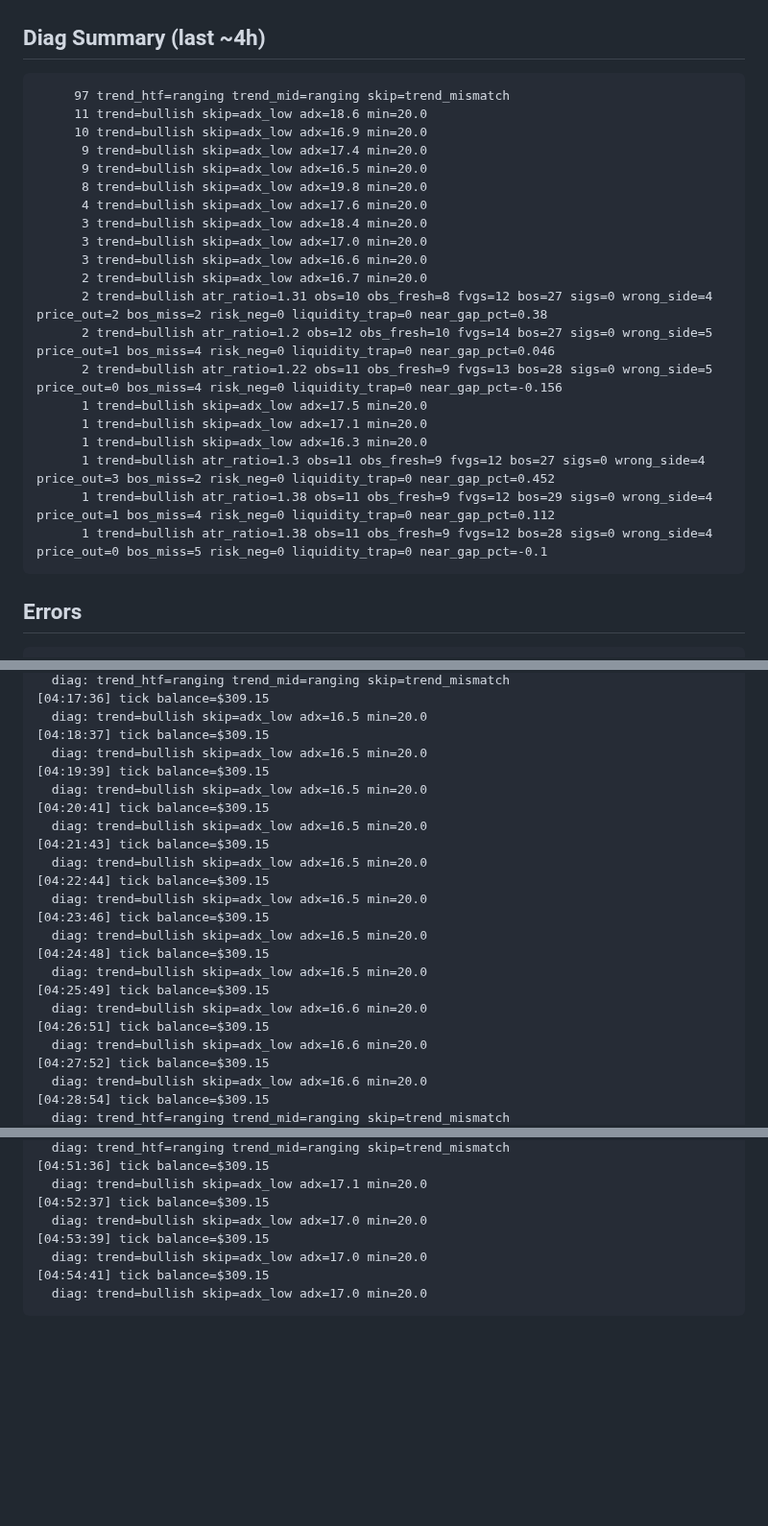
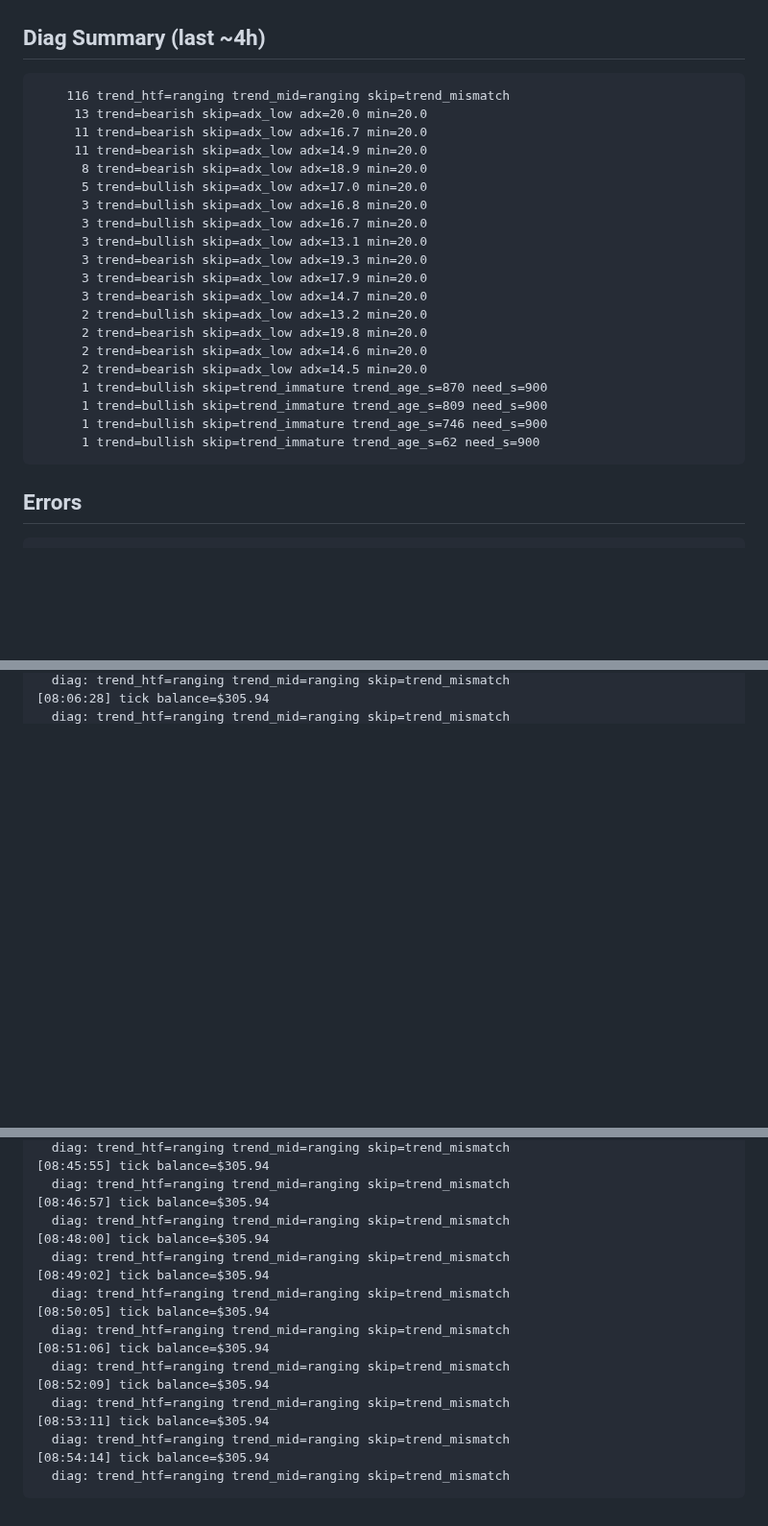
Before and after one commit to fatalatra/smc-bot, a Markdown page: reports/snapshot.md, 3 parts joined by grey strips. Shown at 96% size. Rendered like a GitHub page; blank space fills up the shorter version.

Commit message:
snapshot 2026-04-23_0655

````diff
--- a/reports/snapshot.md
+++ b/reports/snapshot.md
@@ -50,26 +50,26 @@ none
 
 ## Diag Summary (last ~4h)
 ```
-     97 trend_htf=ranging trend_mid=ranging skip=trend_mismatch
-     11 trend=bullish skip=adx_low adx=18.6 min=20.0
-     10 trend=bullish skip=adx_low adx=16.9 min=20.0
-      9 trend=bullish skip=adx_low adx=17.4 min=20.0
-      9 trend=bullish skip=adx_low adx=16.5 min=20.0
-      8 trend=bullish skip=adx_low adx=19.8 min=20.0
-      4 trend=bullish skip=adx_low adx=17.6 min=20.0
-      3 trend=bullish skip=adx_low adx=18.4 min=20.0
-      3 trend=bullish skip=adx_low adx=17.0 min=20.0
-      3 trend=bullish skip=adx_low adx=16.6 min=20.0
-      2 trend=bullish skip=adx_low adx=16.7 min=20.0
-      2 trend=bullish atr_ratio=1.31 obs=10 obs_fresh=8 fvgs=12 bos=27 sigs=0 wrong_side=4 price_out=2 bos_miss=2 risk_neg=0 liquidity_trap=0 near_gap_pct=0.38
-      2 trend=bullish atr_ratio=1.2 obs=12 obs_fresh=10 fvgs=14 bos=27 sigs=0 wrong_side=5 price_out=1 bos_miss=4 risk_neg=0 liquidity_trap=0 near_gap_pct=0.046
-      2 trend=bullish atr_ratio=1.22 obs=11 obs_fresh=9 fvgs=13 bos=28 sigs=0 wrong_side=5 price_out=0 bos_miss=4 risk_neg=0 liquidity_trap=0 near_gap_pct=-0.156
-      1 trend=bullish skip=adx_low adx=17.5 min=20.0
-      1 trend=bullish skip=adx_low adx=17.1 min=20.0
-      1 trend=bullish skip=adx_low adx=16.3 min=20.0
-      1 trend=bullish atr_ratio=1.3 obs=11 obs_fresh=9 fvgs=12 bos=27 sigs=0 wrong_side=4 price_out=3 bos_miss=2 risk_neg=0 liquidity_trap=0 near_gap_pct=0.452
-      1 trend=bullish atr_ratio=1.38 obs=11 obs_fresh=9 fvgs=12 bos=29 sigs=0 wrong_side=4 price_out=1 bos_miss=4 risk_neg=0 liquidity_trap=0 near_gap_pct=0.112
-      1 trend=bullish atr_ratio=1.38 obs=11 obs_fresh=9 fvgs=12 bos=28 sigs=0 wrong_side=4 price_out=0 bos_miss=5 risk_neg=0 liquidity_trap=0 near_gap_pct=-0.1
+    116 trend_htf=ranging trend_mid=ranging skip=trend_mismatch
+     13 trend=bearish skip=adx_low adx=20.0 min=20.0
+     11 trend=bearish skip=adx_low adx=16.7 min=20.0
+     11 trend=bearish skip=adx_low adx=14.9 min=20.0
+      8 trend=bearish skip=adx_low adx=18.9 min=20.0
+      5 trend=bullish skip=adx_low adx=17.0 min=20.0
+      3 trend=bullish skip=adx_low adx=16.8 min=20.0
+      3 trend=bullish skip=adx_low adx=16.7 min=20.0
+      3 trend=bullish skip=adx_low adx=13.1 min=20.0
+      3 trend=bearish skip=adx_low adx=19.3 min=20.0
+      3 trend=bearish skip=adx_low adx=17.9 min=20.0
+      3 trend=bearish skip=adx_low adx=14.7 min=20.0
+      2 trend=bullish skip=adx_low adx=13.2 min=20.0
+      2 trend=bearish skip=adx_low adx=19.8 min=20.0
+      2 trend=bearish skip=adx_low adx=14.6 min=20.0
+      2 trend=bearish skip=adx_low adx=14.5 min=20.0
+      1 trend=bullish skip=trend_immature trend_age_s=870 need_s=900
+      1 trend=bullish skip=trend_immature trend_age_s=809 need_s=900
+      1 trend=bullish skip=trend_immature trend_age_s=746 need_s=900
+      1 trend=bullish skip=trend_immature trend_age_s=62 need_s=900
 ```
 
 ## Errors
@@ -107,25 +87,3 @@ none
   diag: trend_htf=ranging trend_mid=ranging skip=trend_mismatch
-[04:17:36] tick balance=$309.15
-  diag: trend=bullish skip=adx_low adx=16.5 min=20.0
-[04:18:37] tick balance=$309.15
-  diag: trend=bullish skip=adx_low adx=16.5 min=20.0
-[04:19:39] tick balance=$309.15
-  diag: trend=bullish skip=adx_low adx=16.5 min=20.0
-[04:20:41] tick balance=$309.15
-  diag: trend=bullish skip=adx_low adx=16.5 min=20.0
-[04:21:43] tick balance=$309.15
-  diag: trend=bullish skip=adx_low adx=16.5 min=20.0
-[04:22:44] tick balance=$309.15
-  diag: trend=bullish skip=adx_low adx=16.5 min=20.0
-[04:23:46] tick balance=$309.15
-  diag: trend=bullish skip=adx_low adx=16.5 min=20.0
-[04:24:48] tick balance=$309.15
-  diag: trend=bullish skip=adx_low adx=16.5 min=20.0
-[04:25:49] tick balance=$309.15
-  diag: trend=bullish skip=adx_low adx=16.6 min=20.0
-[04:26:51] tick balance=$309.15
-  diag: trend=bullish skip=adx_low adx=16.6 min=20.0
-[04:27:52] tick balance=$309.15
-  diag: trend=bullish skip=adx_low adx=16.6 min=20.0
-[04:28:54] tick balance=$309.15
+[08:06:28] tick balance=$305.94
   diag: trend_htf=ranging trend_mid=ranging skip=trend_mismatch
@@ -173,10 +163,20 @@ none
   diag: trend_htf=ranging trend_mid=ranging skip=trend_mismatch
-[04:51:36] tick balance=$309.15
-  diag: trend=bullish skip=adx_low adx=17.1 min=20.0
-[04:52:37] tick balance=$309.15
-  diag: trend=bullish skip=adx_low adx=17.0 min=20.0
-[04:53:39] tick balance=$309.15
-  diag: trend=bullish skip=adx_low adx=17.0 min=20.0
-[04:54:41] tick balance=$309.15
-  diag: trend=bullish skip=adx_low adx=17.0 min=20.0
+[08:45:55] tick balance=$305.94
+  diag: trend_htf=ranging trend_mid=ranging skip=trend_mismatch
+[08:46:57] tick balance=$305.94
+  diag: trend_htf=ranging trend_mid=ranging skip=trend_mismatch
+[08:48:00] tick balance=$305.94
+  diag: trend_htf=ranging trend_mid=ranging skip=trend_mismatch
+[08:49:02] tick balance=$305.94
+  diag: trend_htf=ranging trend_mid=ranging skip=trend_mismatch
+[08:50:05] tick balance=$305.94
+  diag: trend_htf=ranging trend_mid=ranging skip=trend_mismatch
+[08:51:06] tick balance=$305.94
+  diag: trend_htf=ranging trend_mid=ranging skip=trend_mismatch
+[08:52:09] tick balance=$305.94
+  diag: trend_htf=ranging trend_mid=ranging skip=trend_mismatch
+[08:53:11] tick balance=$305.94
+  diag: trend_htf=ranging trend_mid=ranging skip=trend_mismatch
+[08:54:14] tick balance=$305.94
+  diag: trend_htf=ranging trend_mid=ranging skip=trend_mismatch
 ```
````
Also changed, not shown: other parts of reports/snapshot.md (+61 -49 lines).
